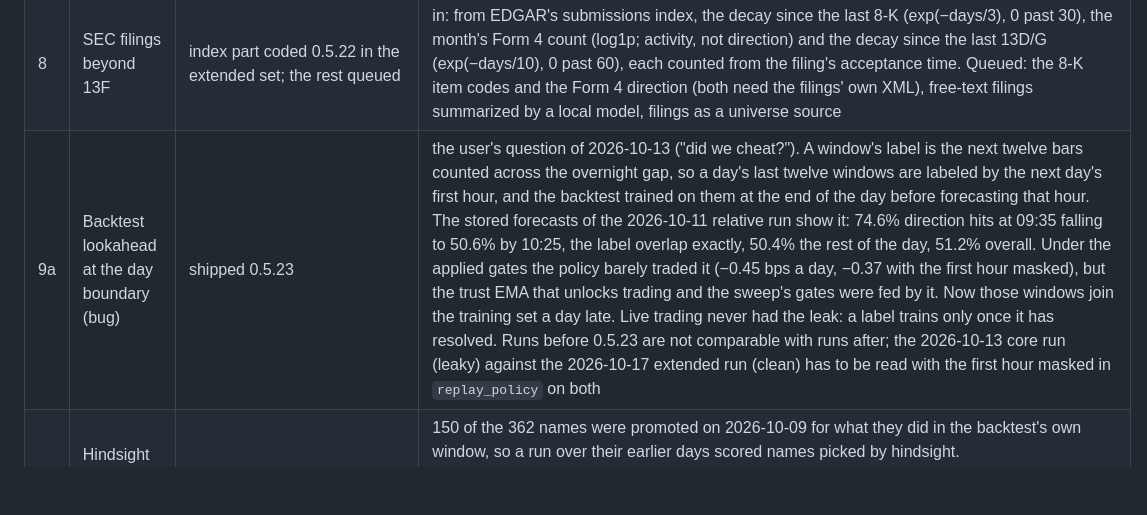
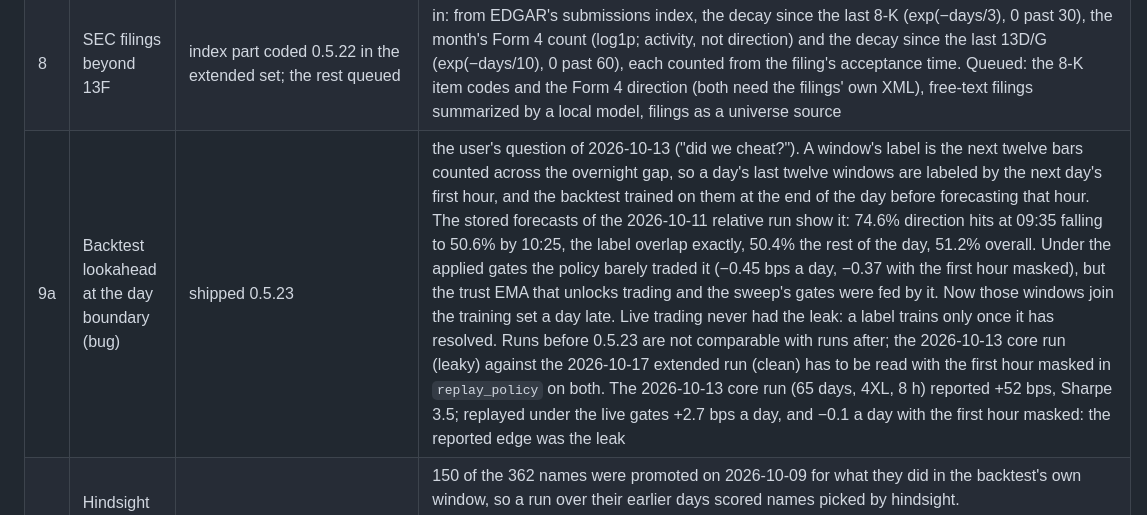
Before and after one commit to thingg-co/flint, a Markdown page: TODO.md, the part around the change. Rendered like a GitHub page; blank space fills up the shorter version.

Commit message:
todo: the 2026-10-13 core run's edge was the first hour
Co-Authored-By: Claude Fable 5.1 <noreply@anthropic.com>

```diff
--- a/TODO.md
+++ b/TODO.md
@@ -23,7 +23,7 @@ feature set reset the model once, so they are batched into a single reset on a w
 | 7 | Policy sweep over stored forecasts | shipped 0.5.14 | every backtest run writes `state/backtest_forecasts_<target>.npz`; `flint/sweep.py` replays the policy over them to the bps and runs a coordinate descent over seven gates on the first half of the days, confirmed on the second; the proposal lands on the Backtest tab ("Proposed gates") and in `state/sweep.json`, never applied by itself; `flint sweep` runs it by hand. Runs after every backtest from this weekend on |
 | 7b | Sweep objective with a risk term | shipped 0.5.17 | the sweep now scores a setting by net per day over (1 + drawdown / 20 bps) on the half it is judged on. Net alone rewarded exposure: with `meta_min` in the grid its coordinate descent proposed a setting worth +274 bps on the tuning half and −73 with a 237 bps drawdown on the confirming half (rejected, as designed, but a wasted sweep); on the same forecasts the discounted objective proposed one that confirmed at +112 (Sharpe 2.7), and a Sharpe objective +96 (Sharpe 2.3). One run's evidence; the next weekend's sweep is the real test |
 | 8 | SEC filings beyond 13F | index part coded 0.5.22 in the extended set; the rest queued | in: from EDGAR's submissions index, the decay since the last 8-K (exp(−days/3), 0 past 30), the month's Form 4 count (log1p; activity, not direction) and the decay since the last 13D/G (exp(−days/10), 0 past 60), each counted from the filing's acceptance time. Queued: the 8-K item codes and the Form 4 direction (both need the filings' own XML), free-text filings summarized by a local model, filings as a universe source |
-| 9a | Backtest lookahead at the day boundary (bug) | shipped 0.5.23 | the user's question of 2026-10-13 ("did we cheat?"). A window's label is the next twelve bars counted across the overnight gap, so a day's last twelve windows are labeled by the next day's first hour, and the backtest trained on them at the end of the day before forecasting that hour. The stored forecasts of the 2026-10-11 relative run show it: 74.6% direction hits at 09:35 falling to 50.6% by 10:25, the label overlap exactly, 50.4% the rest of the day, 51.2% overall. Under the applied gates the policy barely traded it (−0.45 bps a day, −0.37 with the first hour masked), but the trust EMA that unlocks trading and the sweep's gates were fed by it. Now those windows join the training set a day late. Live trading never had the leak: a label trains only once it has resolved. Runs before 0.5.23 are not comparable with runs after; the 2026-10-13 core run (leaky) against the 2026-10-17 extended run (clean) has to be read with the first hour masked in `replay_policy` on both |
+| 9a | Backtest lookahead at the day boundary (bug) | shipped 0.5.23 | the user's question of 2026-10-13 ("did we cheat?"). A window's label is the next twelve bars counted across the overnight gap, so a day's last twelve windows are labeled by the next day's first hour, and the backtest trained on them at the end of the day before forecasting that hour. The stored forecasts of the 2026-10-11 relative run show it: 74.6% direction hits at 09:35 falling to 50.6% by 10:25, the label overlap exactly, 50.4% the rest of the day, 51.2% overall. Under the applied gates the policy barely traded it (−0.45 bps a day, −0.37 with the first hour masked), but the trust EMA that unlocks trading and the sweep's gates were fed by it. Now those windows join the training set a day late. Live trading never had the leak: a label trains only once it has resolved. Runs before 0.5.23 are not comparable with runs after; the 2026-10-13 core run (leaky) against the 2026-10-17 extended run (clean) has to be read with the first hour masked in `replay_policy` on both. The 2026-10-13 core run (65 days, 4XL, 8 h) reported +52 bps, Sharpe 3.5; replayed under the live gates +2.7 bps a day, and −0.1 a day with the first hour masked: the reported edge was the leak |
 | 9b | Hindsight in the universe (bias) | shipped 0.5.23 | 150 of the 362 names were promoted on 2026-10-09 for what they did in the backtest's own window, so a run over their earlier days scored names picked by hindsight. `run_backtest(since=...)` masks a promoted name before the day it joined (training, loadings and scoring; the engine passes the universe record, `flint backtest` reads `state/universe.json`); the report carries `hindsight_names` / `hindsight_rows` and the tab says how many were masked |
 | 9c | Held-out slice interleaved with training (bias) | shipped 0.5.23 | every 20th bar was held out, but its trained neighbours share eleven of its twelve label bars, so the held-out pinball tracked the in-sample loss and the overfit guard rarely ended a session. Now one session in 20 is held out whole (every 28th calendar day by timestamp, `learner._held_out`), overlapping trained windows only at its boundaries. Applies cleanly from the 2026-10-13 reset's fresh replay |
 | 9d | Offline normalizer seeded from the present (bias) | shipped 0.5.23 | `_ingest_offline` seeded its feature builder with the live normalizer, so an old chunk was standardized by the present's mean and variance (scale only, no direction). It starts fresh and warms on the chunk's nine-day prefix, which is what a live builder of that day would have had |
```
